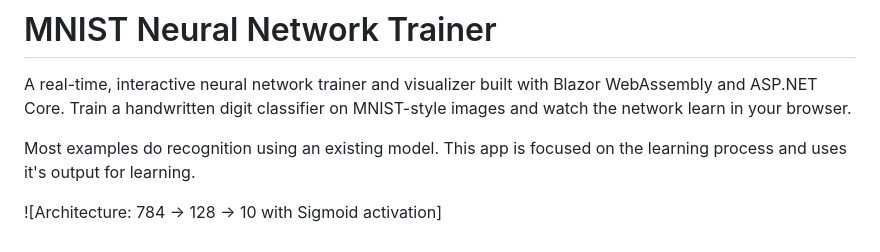
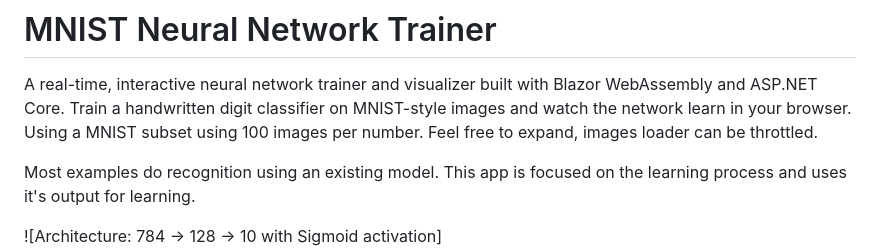
Before and after one commit to dutchbreeze/MNIST-NN-Learning, a Markdown page: README.md, the part around the change. Drawn GitHub-style.

```diff
--- a/README.md
+++ b/README.md
@@ -1,6 +1,7 @@
 # MNIST Neural Network Trainer
 
 A real-time, interactive neural network trainer and visualizer built with Blazor WebAssembly and ASP.NET Core. Train a handwritten digit classifier on MNIST-style images and watch the network learn in your browser.
+Using a MNIST subset using 100 images per number. Feel free to expand, images loader can be throttled.
 
 Most examples do recognition using an existing model. This app is focused on the learning process and uses it's output for learning.
 
```
